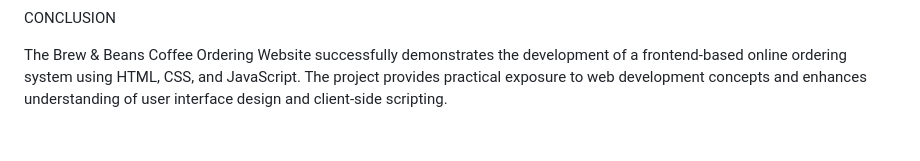
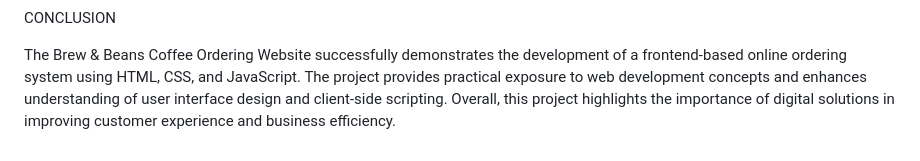
Before and after one commit to Yaswanth8407/Coffee, a Markdown page: README.md, the part around the change. GitHub-like rendering.

Commit message:
Enhance conclusion section in README

```diff
--- a/README.md
+++ b/README.md
@@ -58,3 +58,4 @@ CONCLUSION
 
 The Brew & Beans Coffee Ordering Website successfully demonstrates the development of a frontend-based online ordering system using HTML, CSS, and JavaScript.
 The project provides practical exposure to web development concepts and enhances understanding of user interface design and client-side scripting.
+Overall, this project highlights the importance of digital solutions in improving customer experience and business efficiency.
```
